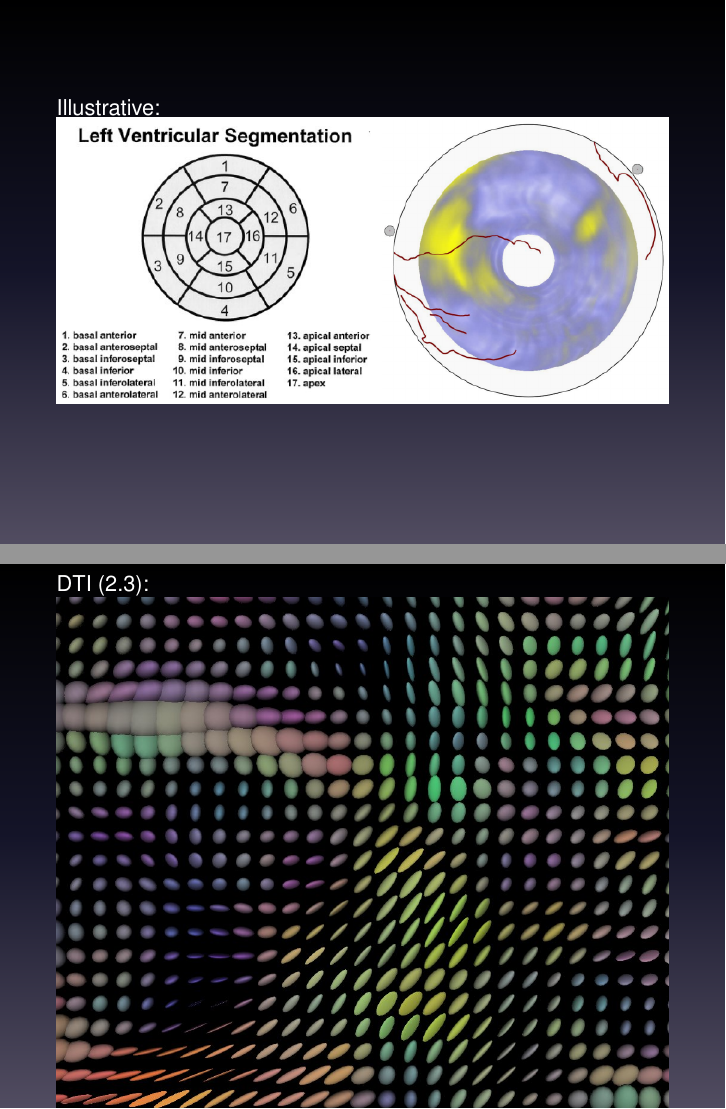
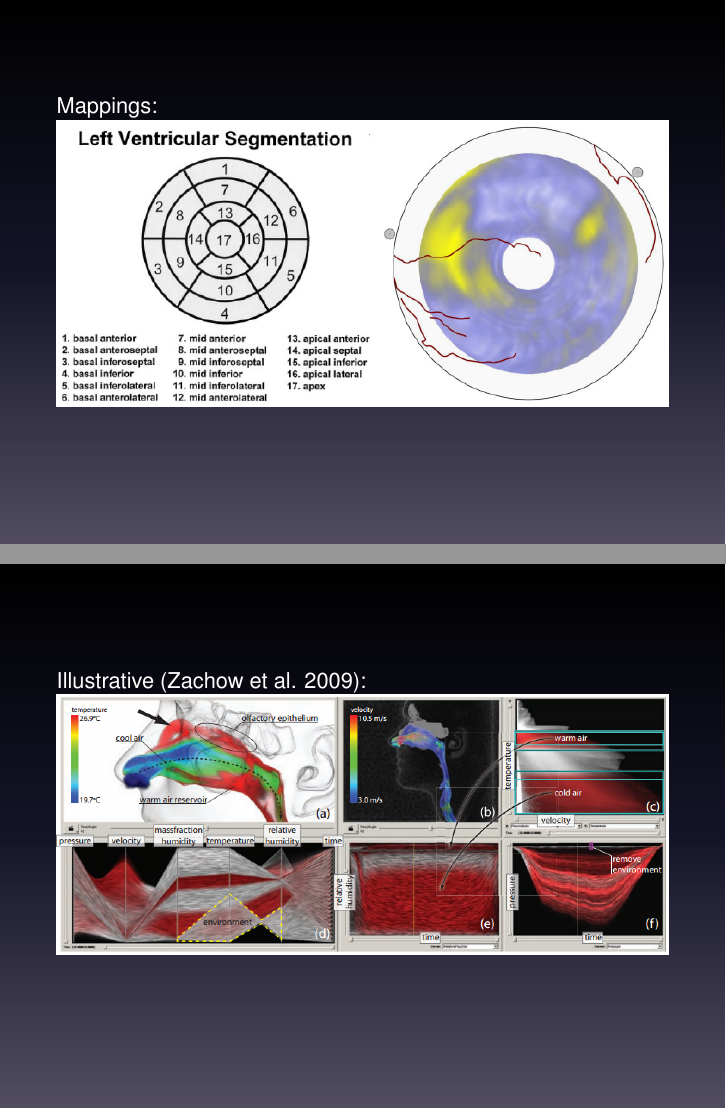
Before and after one commit to chielk/beautiful_data, LaTeX slides (presentation/presentation.tex): pages 7 and 8 of 11 before the commit and pages 7 and 8 of 13 after it, joined at a grey line. Compiled offline with pdfLaTeX.

Commit message:
More images, heart image is not illustrative.

```diff
--- a/presentation/presentation.tex
+++ b/presentation/presentation.tex
@@ -1,7 +1,7 @@
 \documentclass{beamer}
 \usepackage{graphicx}
 \usetheme{Manhattan}
-\title{From Individual to Population\\(Challenges in Medical Visualization)}
+\title{From Individual\\to Population\\\Large (Challenges in Medical Visualization)}
 \author{Maarten Inja, Chiel Kooijman}
 
 \begin{document}
@@ -89,8 +89,18 @@
 \end{frame}
 
 \begin{frame}
-	Illustrative:
+	Mappings:
 	\includegraphics[width=\textwidth]{images/heart}
+\end{frame}
+
+\begin{frame}
+	Illustrative (Zachow et al. 2009):
+	\includegraphics[width=\textwidth]{images/nose}
+\end{frame}
+
+\begin{frame}
+	Illustrative - colon unfolding (Tietjen et al. 2005):
+	\includegraphics[width=\textwidth]{images/colon}
 \end{frame}
 
 \begin{frame}
```
Also changed, not shown: presentation/images/colon.png (added), presentation/images/nose.png (added).
